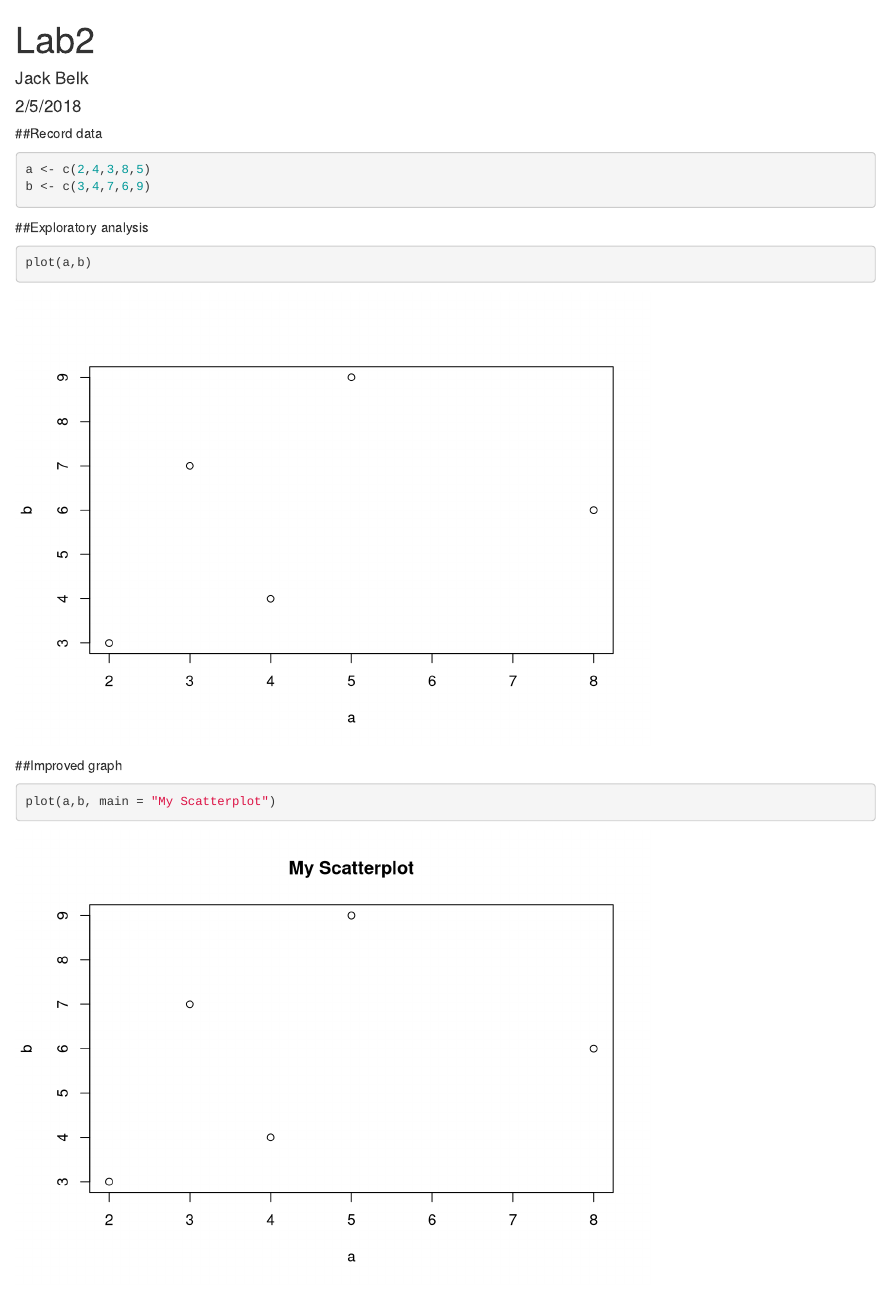
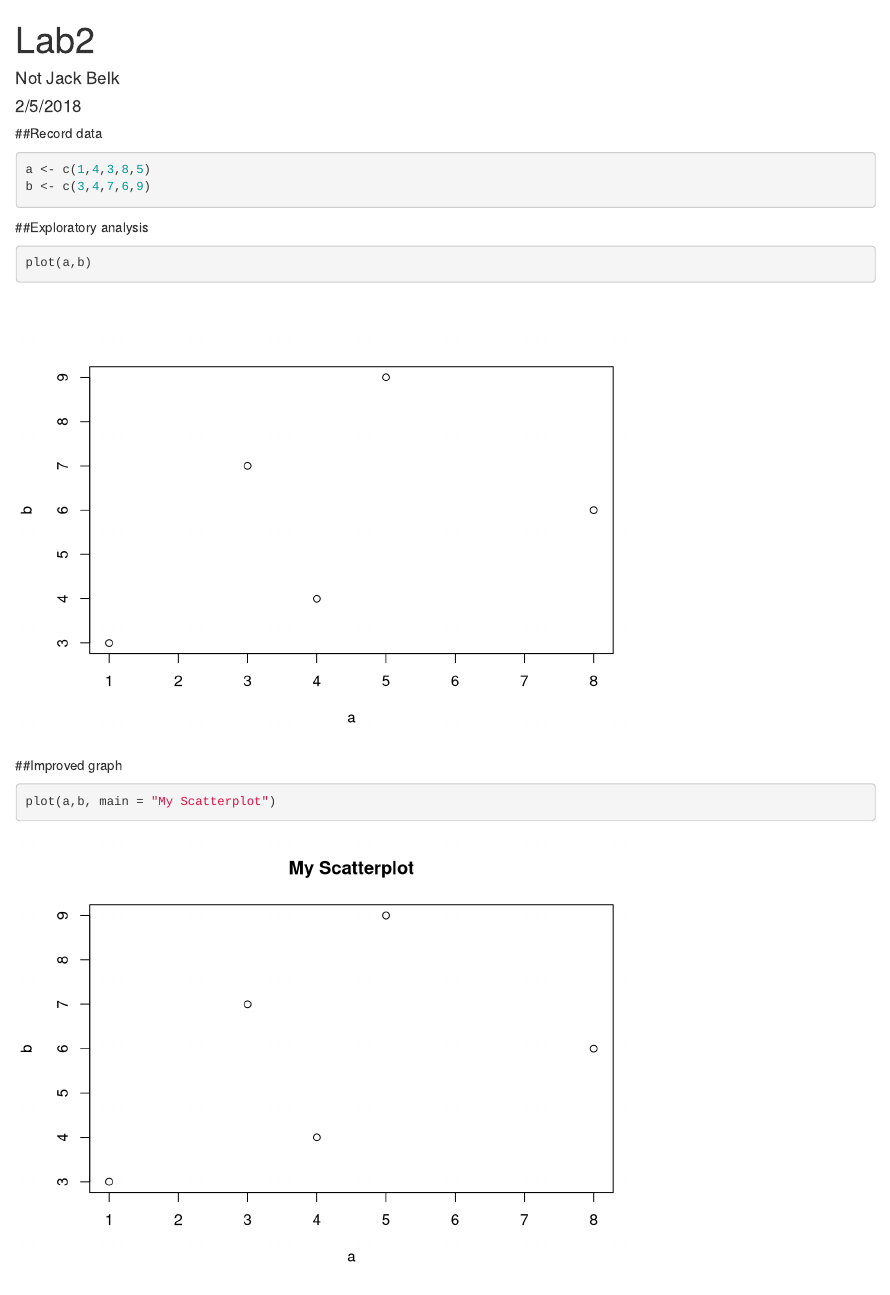
Before and after one commit to jackbelk15/stunning-potato, an R Markdown document (Pringles.Rmd): the page in a window 1100 px wide, from its top. Rendered offline with R 4.5, knitr and Pandoc, with nearby package versions.

Commit message:
Changed author and Vector a

````diff
--- a/Pringles.Rmd
+++ b/Pringles.Rmd
@@ -1,6 +1,6 @@
 ---
 title: "Lab2"
-author: "Jack Belk"
+author: "Not Jack Belk"
 date: "2/5/2018"
 output: html_document
 ---
@@ -12,7 +12,7 @@ knitr::opts_chunk$set(echo = TRUE)
 ##Record data
 
 ```{r}
-a <- c(2,4,3,8,5)
+a <- c(1,4,3,8,5)
 b <- c(3,4,7,6,9)
 
 ```
````
